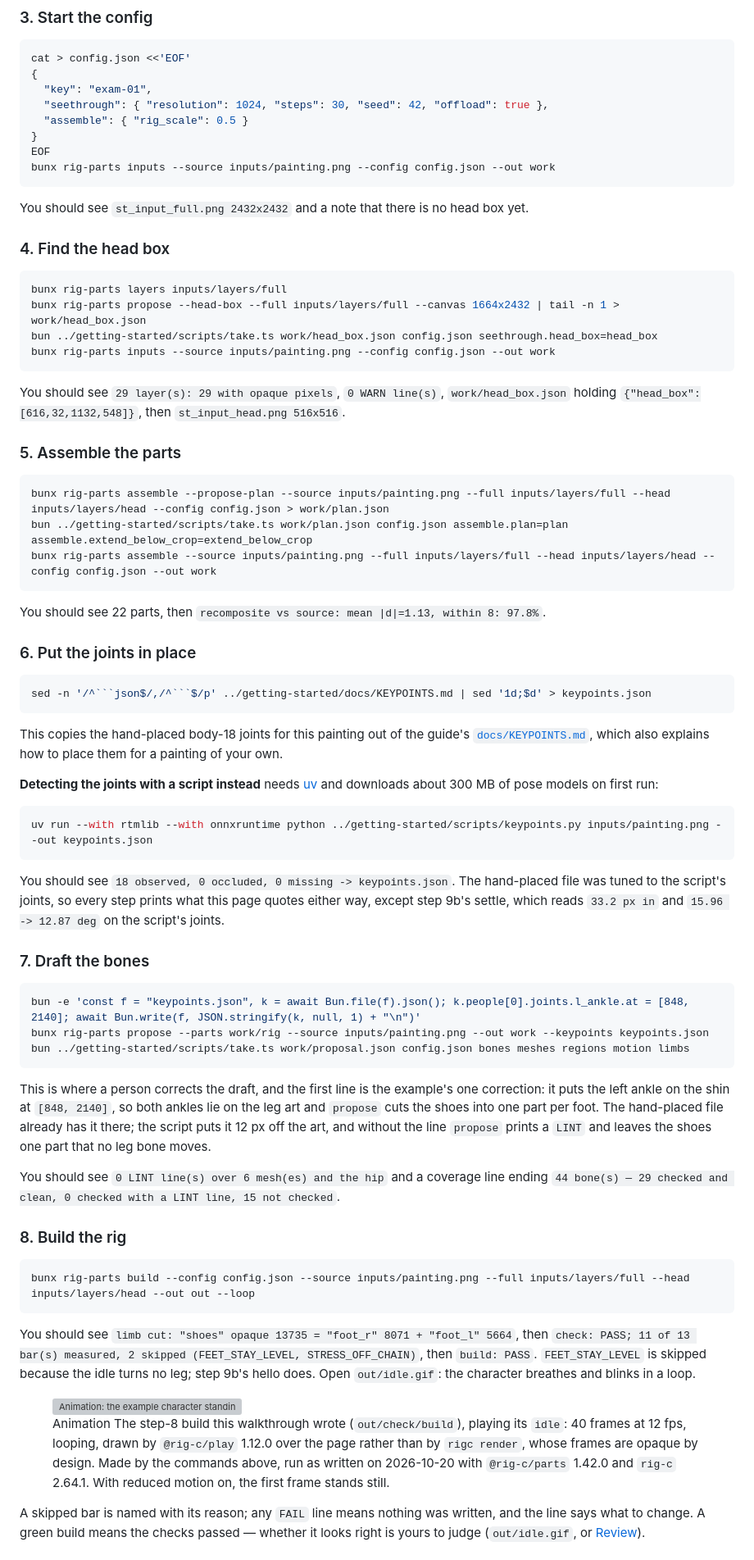
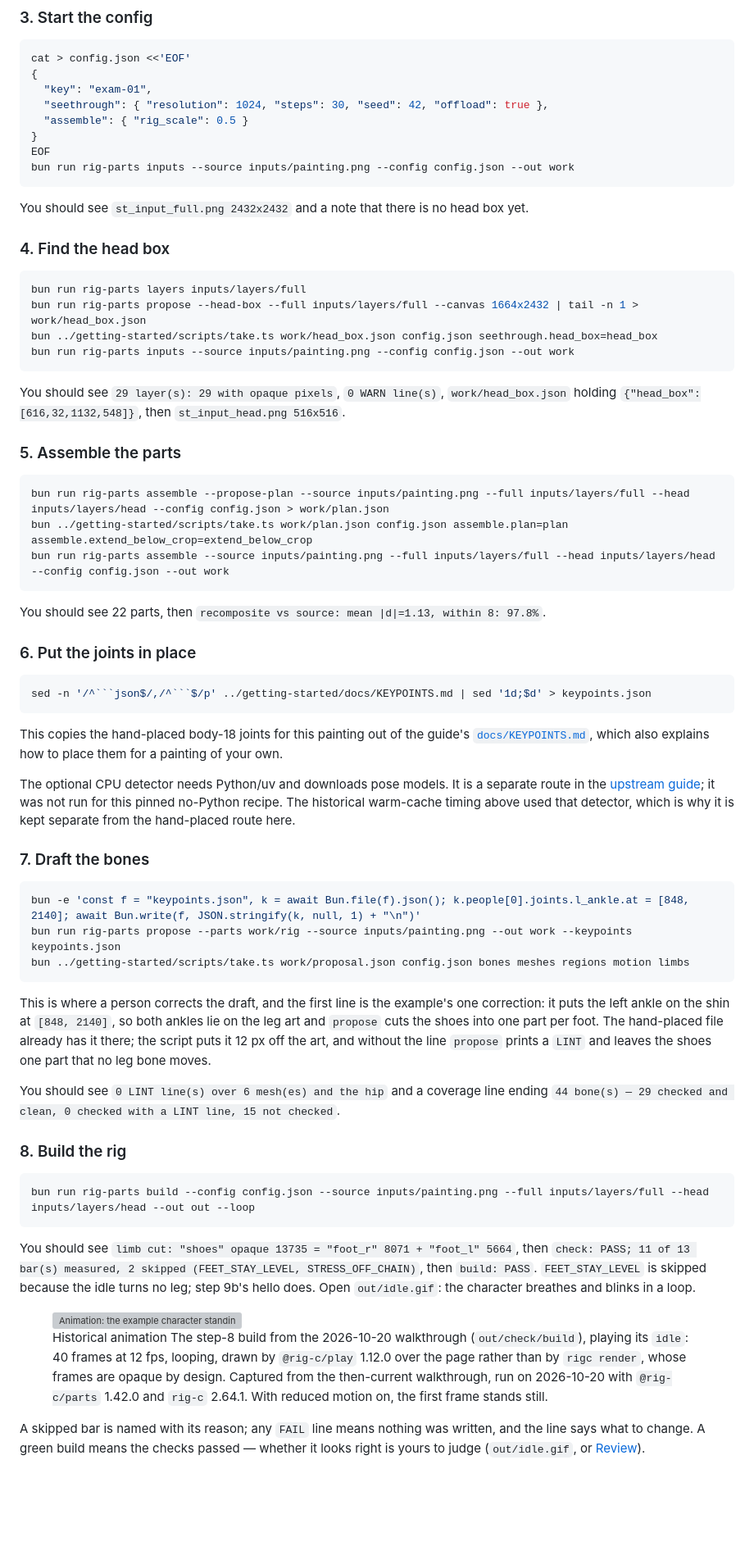
Before and after one commit to rig-c/rig-c.github.io, a Markdown page: content/docs/getting-started.md, the part around one of its changes. Shown at 82% size. Rendered like a GitHub page; blank space fills up the shorter version; grey boxes are pictures that could not be loaded.

````diff
--- a/content/docs/getting-started.md
+++ b/content/docs/getting-started.md
@@ -65,7 +86,7 @@ cat > config.json <<'EOF'
   "assemble": { "rig_scale": 0.5 }
 }
 EOF
-bunx rig-parts inputs --source inputs/painting.png --config config.json --out work
+bun run rig-parts inputs --source inputs/painting.png --config config.json --out work
 ```
 
 You should see `st_input_full.png 2432x2432` and a note that there is no head box yet.
@@ -73,10 +94,10 @@ You should see `st_input_full.png 2432x2432` and a note that there is no head bo
 ### 4. Find the head box
 
 ```sh
-bunx rig-parts layers inputs/layers/full
-bunx rig-parts propose --head-box --full inputs/layers/full --canvas 1664x2432 | tail -n 1 > work/head_box.json
+bun run rig-parts layers inputs/layers/full
+bun run rig-parts propose --head-box --full inputs/layers/full --canvas 1664x2432 | tail -n 1 > work/head_box.json
 bun ../getting-started/scripts/take.ts work/head_box.json config.json seethrough.head_box=head_box
-bunx rig-parts inputs --source inputs/painting.png --config config.json --out work
+bun run rig-parts inputs --source inputs/painting.png --config config.json --out work
 ```
 
 You should see `29 layer(s): 29 with opaque pixels`, `0 WARN line(s)`, `work/head_box.json` holding `{"head_box":[616,32,1132,548]}`, then `st_input_head.png 516x516`.
@@ -84,9 +105,9 @@ You should see `29 layer(s): 29 with opaque pixels`, `0 WARN line(s)`, `work/hea
 ### 5. Assemble the parts
 
 ```sh
-bunx rig-parts assemble --propose-plan --source inputs/painting.png --full inputs/layers/full --head inputs/layers/head --config config.json > work/plan.json
+bun run rig-parts assemble --propose-plan --source inputs/painting.png --full inputs/layers/full --head inputs/layers/head --config config.json > work/plan.json
 bun ../getting-started/scripts/take.ts work/plan.json config.json assemble.plan=plan assemble.extend_below_crop=extend_below_crop
-bunx rig-parts assemble --source inputs/painting.png --full inputs/layers/full --head inputs/layers/head --config config.json --out work
+bun run rig-parts assemble --source inputs/painting.png --full inputs/layers/full --head inputs/layers/head --config config.json --out work
 ```
 
 You should see 22 parts, then `recomposite vs source: mean |d|=1.13, within 8: 97.8%`.
@@ -101,17 +122,11 @@ This copies the hand-placed body-18 joints for this painting out of the guide's
 
-**Detecting the joints with a script instead** needs [uv](https://docs.astral.sh/uv/) and downloads about 300 MB of pose models on first run:
-
-```sh
-uv run --with rtmlib --with onnxruntime python ../getting-started/scripts/keypoints.py inputs/painting.png --out keypoints.json
-```
-
-You should see `18 observed, 0 occluded, 0 missing -> keypoints.json`. The hand-placed file was tuned to the script's joints, so every step prints what this page quotes either way, except step 9b's settle, which reads `33.2 px in` and `15.96 -> 12.87 deg` on the script's joints.
+The optional CPU detector needs Python/uv and downloads pose models. It is a separate route in the [upstream guide](https://github.com/rig-c/getting-started#readme); it was not run for this pinned no-Python recipe. The historical warm-cache timing above used that detector, which is why it is kept separate from the hand-placed route here.
 
 ### 7. Draft the bones
 
 ```sh
 bun -e 'const f = "keypoints.json", k = await Bun.file(f).json(); k.people[0].joints.l_ankle.at = [848, 2140]; await Bun.write(f, JSON.stringify(k, null, 1) + "\n")'
-bunx rig-parts propose --parts work/rig --source inputs/painting.png --out work --keypoints keypoints.json
+bun run rig-parts propose --parts work/rig --source inputs/painting.png --out work --keypoints keypoints.json
 bun ../getting-started/scripts/take.ts work/proposal.json config.json bones meshes regions motion limbs
 ```
 
@@ -122,7 +137,7 @@ You should see `0 LINT line(s) over 6 mesh(es) and the hip` and a coverage line
 ### 8. Build the rig
 
 ```sh
-bunx rig-parts build --config config.json --source inputs/painting.png --full inputs/layers/full --head inputs/layers/head --out out --loop
+bun run rig-parts build --config config.json --source inputs/painting.png --full inputs/layers/full --head inputs/layers/head --out out --loop
 ```
 
 You should see `limb cut: "shoes" opaque 13735 = "foot_r" 8071 + "foot_l" 5664`, then `check: PASS; 11 of 13 bar(s) measured, 2 skipped (FEET_STAY_LEVEL, STRESS_OFF_CHAIN)`, then `build: PASS`. `FEET_STAY_LEVEL` is skipped because the idle turns no leg; step 9b's hello does. Open `out/idle.gif`: the character breathes and blinks in a loop.
@@ -134,7 +149,7 @@ You should see `limb cut: "shoes" opaque 13735 = "foot_r" 8071 + "foot_l" 5664`,
       <img src="/assets/docs/getting-started-idle-poster.png" alt="Animation: the example character standing, breathing and blinking once in her idle loop" width="317" height="640">
     </picture>
   </div>
-  <figcaption><span class="media-kind">Animation</span> The step-8 build this walkthrough wrote (<code>out/check/build</code>), playing its <code>idle</code>: 40 frames at 12 fps, looping, drawn by <code>@rig-c/play</code> 1.12.0 over the page rather than by <code>rigc render</code>, whose frames are opaque by design. Made by the commands above, run as written on 2026-10-20 with <code>@rig-c/parts</code> 1.42.0 and <code>rig-c</code> 2.64.1. With reduced motion on, the first frame stands still.</figcaption>
+  <figcaption><span class="media-kind">Historical animation</span> The step-8 build from the 2026-10-20 walkthrough (<code>out/check/build</code>), playing its <code>idle</code>: 40 frames at 12 fps, looping, drawn by <code>@rig-c/play</code> 1.12.0 over the page rather than by <code>rigc render</code>, whose frames are opaque by design. Captured from the then-current walkthrough, run on 2026-10-20 with <code>@rig-c/parts</code> 1.42.0 and <code>rig-c</code> 2.64.1. With reduced motion on, the first frame stands still.</figcaption>
 </figure>
 
 A skipped bar is named with its reason; any `FAIL` line means nothing was written, and the line says what to change. A green build means the checks passed — whether it looks right is yours to judge (`out/idle.gif`, or [Review](/docs/review/)).
````
Also changed, not shown: other parts of content/docs/getting-started.md (+41 -20 lines), content/index.md (+1 -1 lines).
